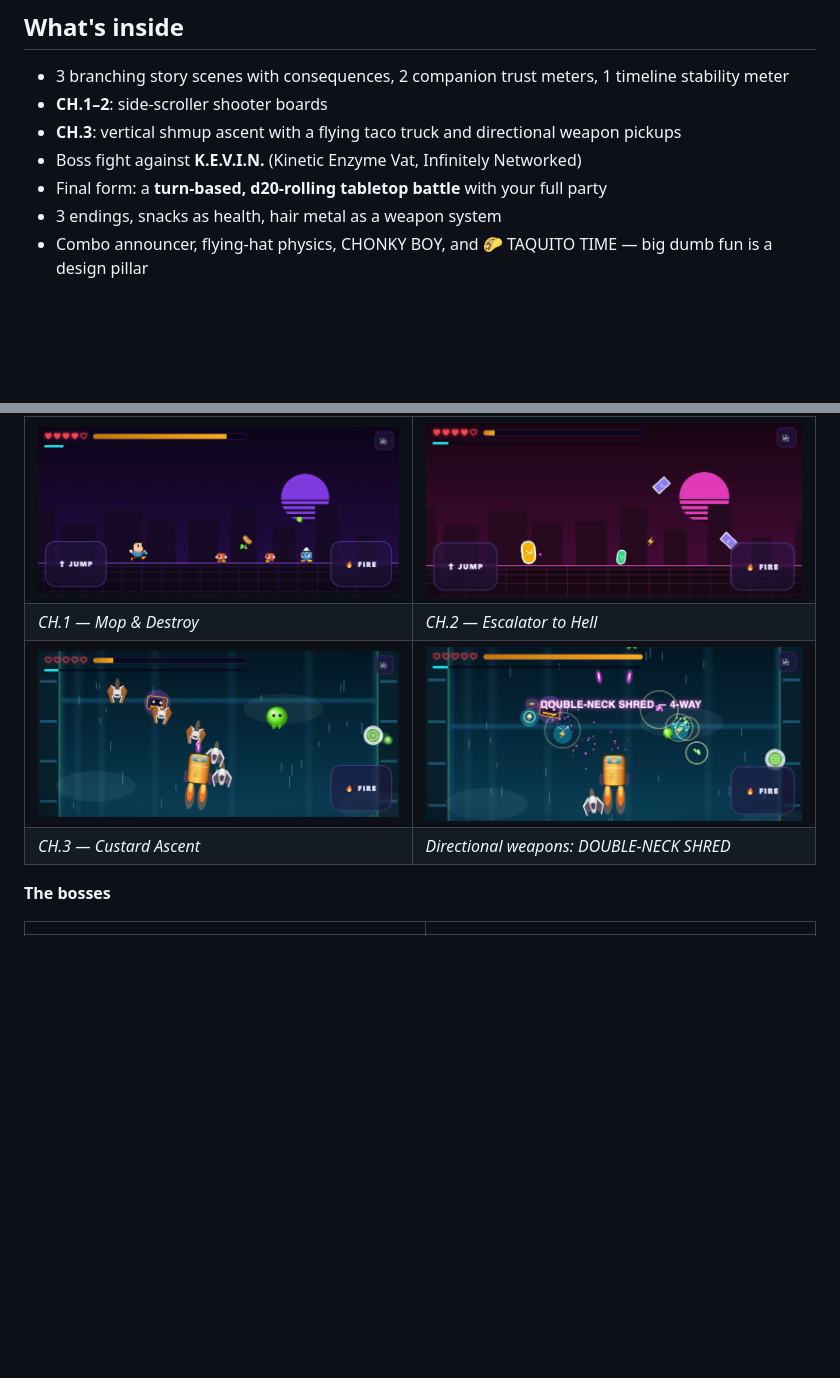
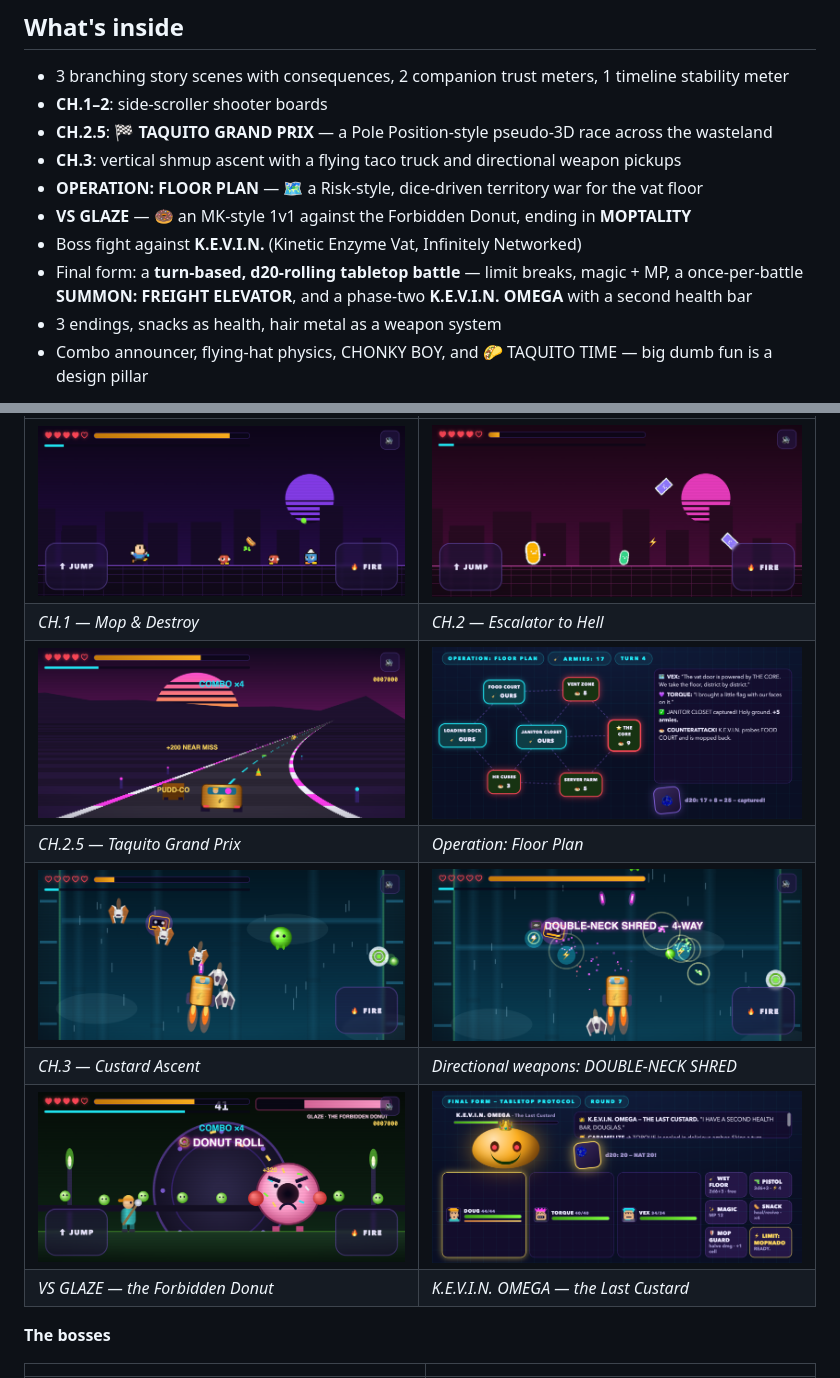
Before and after one commit to thoncs/janitor-of-tomorrow, a Markdown page: README.md, 2 parts joined by grey strips. Rendered like a GitHub page; pictures changed too: screenshots/04b-taquito-grand-prix.png (added), screenshots/05b-war-room.png (added), screenshots/06b-vs-glaze.png (added); blank space fills up the shorter version.

```diff
--- a/README.md
+++ b/README.md
@@ -10,9 +10,13 @@ Doug Pickles — night janitor, world #1 ranked player of GRIME WAR 2099, owner
 
 - 3 branching story scenes with consequences, 2 companion trust meters, 1 timeline stability meter
 - **CH.1–2**: side-scroller shooter boards
+- **CH.2.5**: 🏁 **TAQUITO GRAND PRIX** — a Pole Position-style pseudo-3D race across the wasteland
 - **CH.3**: vertical shmup ascent with a flying taco truck and directional weapon pickups
+- **OPERATION: FLOOR PLAN** — 🗺️ a Risk-style, dice-driven territory war for the vat floor
+- **VS GLAZE** — 🍩 an MK-style 1v1 against the Forbidden Donut, ending in **MOPTALITY**
 - Boss fight against **K.E.V.I.N.** (Kinetic Enzyme Vat, Infinitely Networked)
-- Final form: a **turn-based, d20-rolling tabletop battle** with your full party
+- Final form: a **turn-based, d20-rolling tabletop battle** — limit breaks, magic + MP, a once-per-battle
+  **SUMMON: FREIGHT ELEVATOR**, and a phase-two **K.E.V.I.N. OMEGA** with a second health bar
 - 3 endings, snacks as health, hair metal as a weapon system
 - Combo announcer, flying-hat physics, CHONKY BOY, and 🌮 TAQUITO TIME — big dumb fun is a design pillar
 
@@ -35,8 +39,12 @@ The graphics engine "escalates" per level — NES-style pixels → notebook dood
 |---|---|
 | ![CH.1](screenshots/03-ch1-mop-and-destroy.png) | ![CH.2](screenshots/04-ch2-escalator-to-hell.png) |
 | *CH.1 — Mop & Destroy* | *CH.2 — Escalator to Hell* |
+| ![Race](screenshots/04b-taquito-grand-prix.png) | ![War](screenshots/05b-war-room.png) |
+| *CH.2.5 — Taquito Grand Prix* | *Operation: Floor Plan* |
 | ![CH.3](screenshots/05-ch3-custard-ascent.png) | ![Shred](screenshots/06-shred-mayhem.png) |
 | *CH.3 — Custard Ascent* | *Directional weapons: DOUBLE-NECK SHRED* |
+| ![Glaze](screenshots/06b-vs-glaze.png) | ![Omega](screenshots/11b-kevin-omega.png) |
+| *VS GLAZE — the Forbidden Donut* | *K.E.V.I.N. OMEGA — the Last Custard* |
 
 **The bosses**
 
```
Also changed, not shown: 1 other file.
